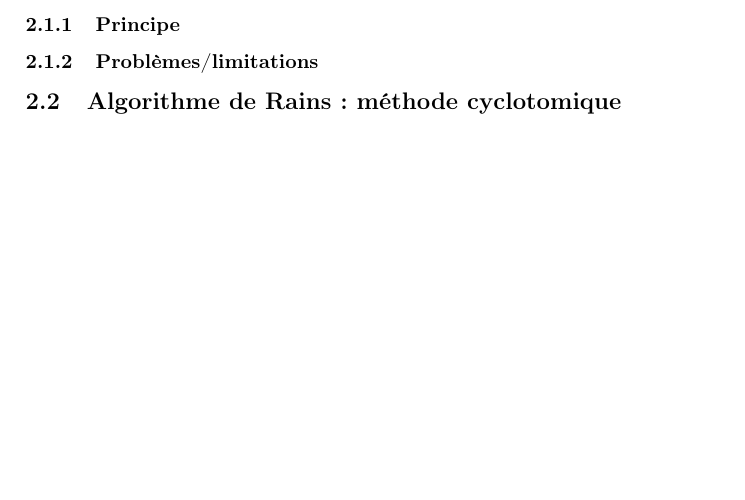
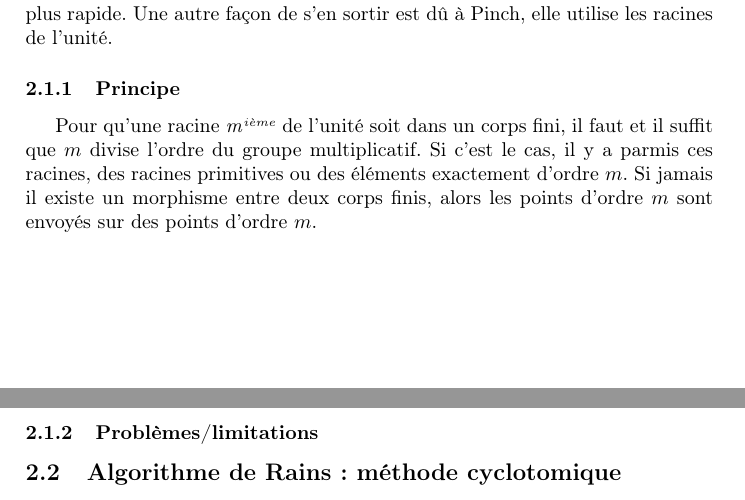
Before and after one commit to brieulle/Rains-pinch, a LaTeX document (latex/ebauche2.tex): part of page 11 of 11 before the commit and two parts of pages 10 and 11 of 11 after it, the two joined at a grey line, cut at the place of the change, the shorter picture padded with empty space. Compiled offline with pdfLaTeX.

Commit message:
Update ebauche2.tex

```diff
--- a/latex/ebauche2.tex
+++ b/latex/ebauche2.tex
@@ -654,11 +654,17 @@ $k_1 := \GF{q}[X]/(f)$ et $k_2 := \GF{q}[Y]/(g)$, on veut trouver un
 isomorphisme qui relie ces deux corps de cardinal $q^n$. Une première approche
 naïve est de chercher une racine de $f$ dans $k_2$ et d'envoyer $x = \bar{X}$
 sur cette même racine. Cependant, cela implique de factoriser $f$ ce qui prend
-beaucoup trop de temps; on veut quelque chose de plus rapide.
+beaucoup trop de temps; on veut quelque chose de plus rapide. Une autre façon de
+s'en sortir est dû à Pinch, elle utilise les racines de l'unité.
 
 \subsubsection{Principe}
 %TODO: Explication de la méthode et illustration avec l'exempe de l'article,
 %peut-être ?
+Pour qu'une racine \nroot{m} de l'unité soit dans un corps fini, il faut et il
+suffit que $m$ divise l'ordre du groupe multiplicatif. Si c'est le cas, il y a
+parmis ces racines, des racines primitives ou des éléments exactement d'ordre
+$m$. Si jamais il existe un morphisme entre deux corps finis, alors les points
+d'ordre $m$ sont envoyés sur des points d'ordre $m$.
 
 \subsubsection{Problèmes/limitations}
 %TODO: Taille de m, choisir un élément au hasard
```
Also changed, not shown: latex/ebauche2.tex (6 more changed lines).
